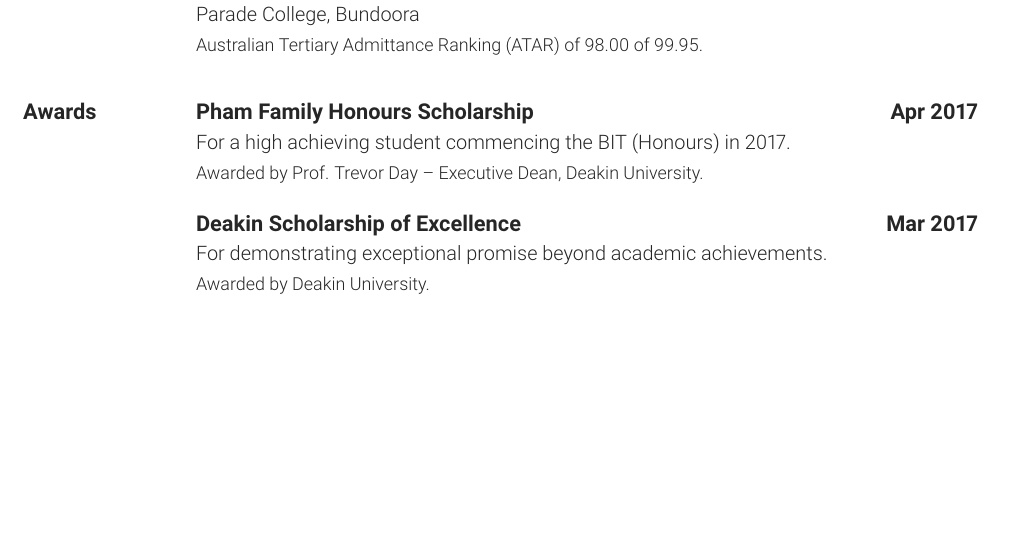
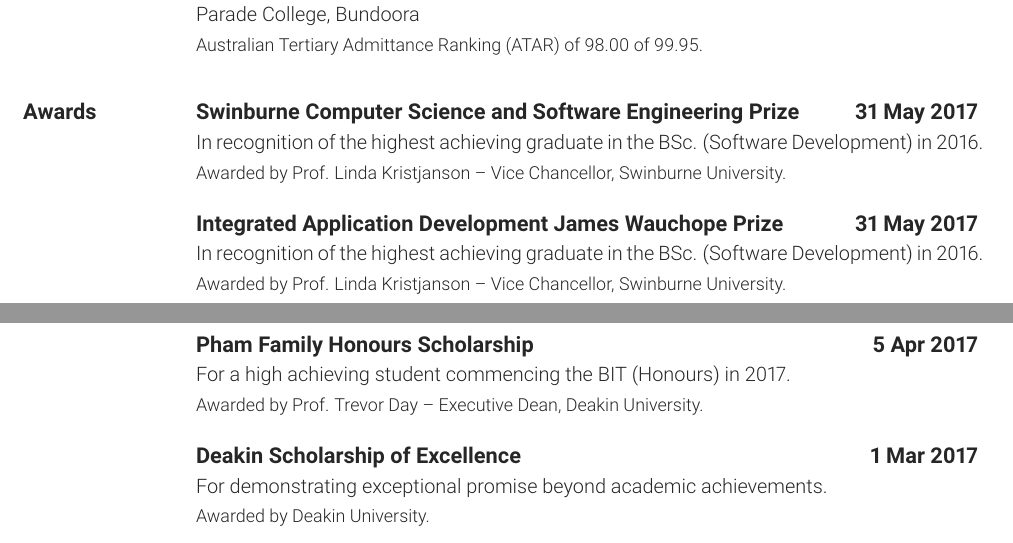
Before and after one commit to alexcu/resume, a LaTeX CV (resume.tex, which reads sections/awards.tex): part of page 2 of 3 before the commit and two parts of pages 2 and 3 of 3 after it, the two joined at a grey line, cut so that both start at the same text, the shorter picture padded with empty space. The pictures show the PDF file resume.pdf that the author committed with the source.

Commit message:
CONTENT: Update awards

```diff
--- a/sections/awards.tex
+++ b/sections/awards.tex
@@ -9,15 +9,25 @@
 
 \def \awards
 {
+    \award  {Swinburne Computer Science and Software Engineering Prize}
+            {In recognition of the highest achieving graduate in the BSc. (Software Development) in 2016.}
+            {Prof. Linda Kristjanson -- Vice Chancellor, Swinburne University.}
+            {31 May 2017}
+
+    \award  {Integrated Application Development James Wauchope Prize}
+            {In recognition of the highest achieving graduate in the BSc. (Software Development) in 2016.}
+            {Prof. Linda Kristjanson -- Vice Chancellor, Swinburne University.}
+            {31 May 2017}
+
     \award  {Pham Family Honours Scholarship}
             {For a high achieving student commencing the BIT (Honours) in 2017.}
             {Prof. Trevor Day -- Executive Dean, Deakin University.}
-            {Apr 2017}
+            {5 Apr 2017}
 
     \award  {Deakin Scholarship of Excellence}
             {For demonstrating exceptional promise beyond academic achievements.}
             {Deakin University.}
-            {Mar 2017}
+            {1 Mar 2017}
 
     \award  {2016 Swinburne Student Achievement Award}
             {For demonstrating a high level capacity to be flexible, adaptable and in overcoming life's challenges in order to meet study commitments.}
```
Also changed, not shown: resume.pdf.
